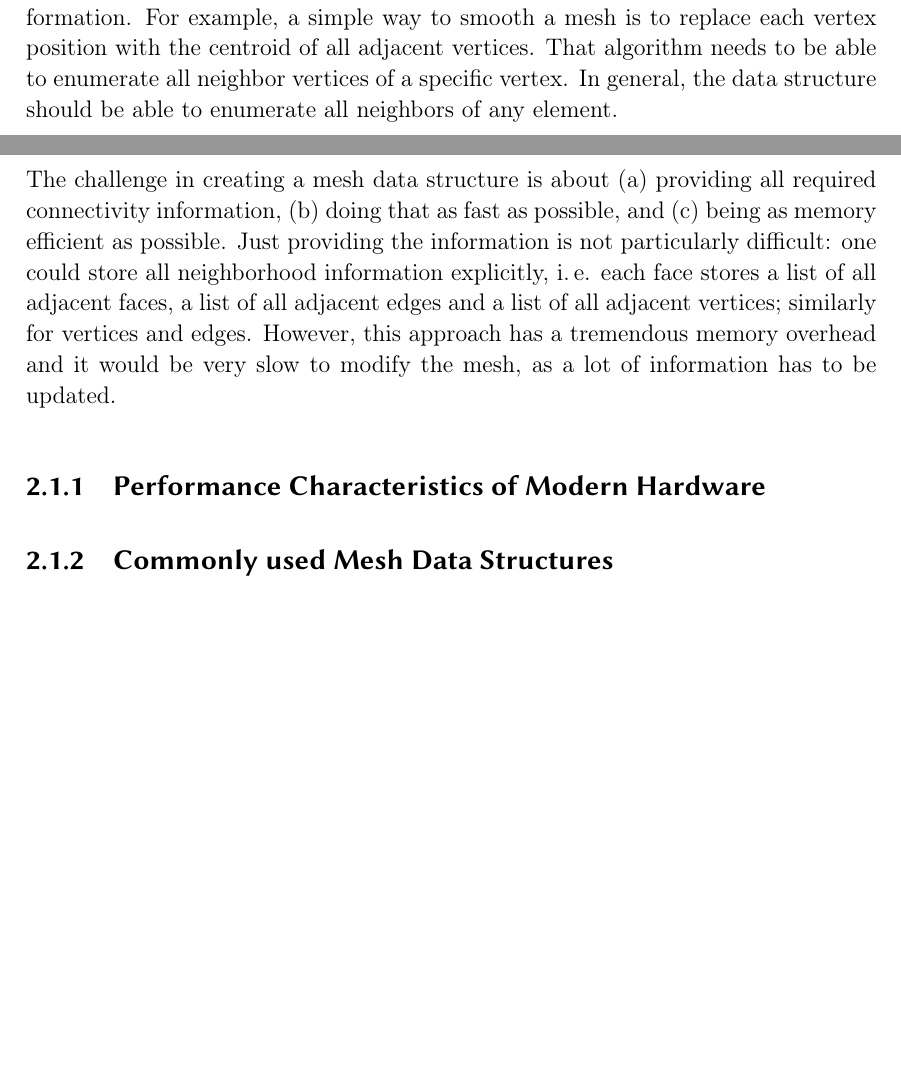
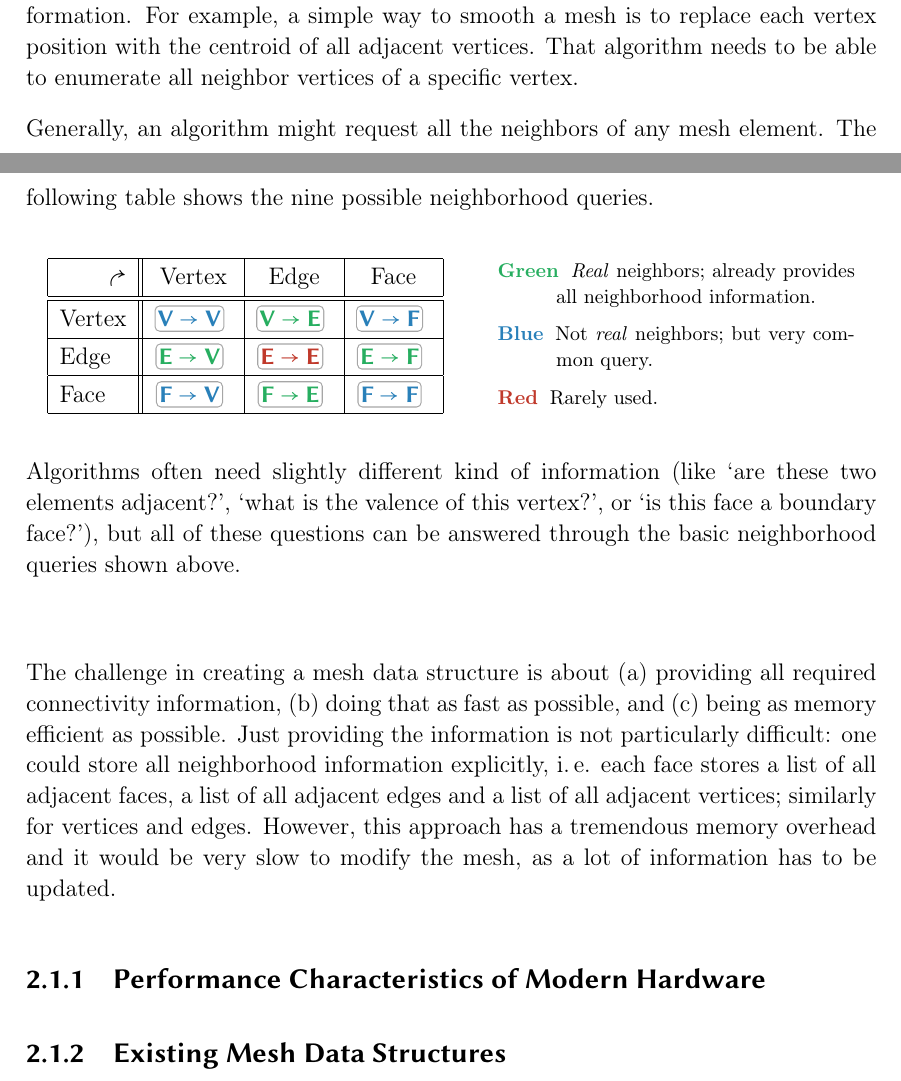
Before and after one commit to LukasKalbertodt/masters-thesis, a LaTeX thesis (text/thesis.tex, which reads text/chapters/2-geometry-processing.tex, text/header.sty): two parts of pages 8 and 9 of 19 before the commit and two parts of pages 8 and 9 of 20 after it, joined at a grey line, cut so that both start at the same text, the shorter picture padded with empty space. Compiled offline with pdfLaTeX.

Commit message:
Add more text to chapter 2

```diff
--- a/text/chapters/2-geometry-processing.tex
+++ b/text/chapters/2-geometry-processing.tex
@@ -89,9 +89,44 @@ As long as each mesh element can be uniquely identified, storing mesh properties
 Instead, the difficulty lies in storing the connectivity of a mesh, because algorithms operating on meshes require various adjacency information.
 For example, a simple way to smooth a mesh is to replace each vertex position with the centroid of all adjacent vertices.
 That algorithm needs to be able to enumerate all neighbor vertices of a specific vertex.
-In general, the data structure should be able to enumerate all neighbors of any element.
+% TODO: maybe show smoothing algorithm?
 
-% TODO: maybe show smoothing algorithm?
+Generally, an algorithm might request all the neighbors of any mesh element. The following table shows the nine possible neighborhood queries.
+
+\begin{center}
+  \begin{minipage}{.52\textwidth}
+    \renewcommand{\arraystretch}{1.2}
+    \begin{tabular}{| l || c | c | c |}
+      \hline
+      \hfill \textbf{$\lcurvearrowne$} & Vertex & Edge & Face\\\hline\hline
+      Vertex
+        & \adj[flat-blue-dark]{V}{V}
+        & \adj[flat-green-dark]{V}{E}
+        & \adj[flat-blue-dark]{V}{F} \\\hline
+      Edge
+        & \adj[flat-green-dark]{E}{V}
+        & \adj[flat-red-dark]{E}{E}
+        & \adj[flat-green-dark]{E}{F} \\\hline
+      Face
+        & \adj[flat-blue-dark]{F}{V}
+        & \adj[flat-green-dark]{F}{E}
+        & \adj[flat-blue-dark]{F}{F} \\\hline
+    \end{tabular}
+    \renewcommand{\arraystretch}{1}
+  \end{minipage}
+  \begin{minipage}{.42\textwidth}
+    \footnotesize
+    \begin{description}
+      \item [\textcolor{flat-green-dark}{Green}] \emph{Real} neighbors; already provides all neighborhood information.
+      \item [\textcolor{flat-blue-dark}{Blue}] Not \emph{real} neighbors; but very common query.
+      \item [\textcolor{flat-red-dark}{Red}] Rarely used.
+    \end{description}
+  \end{minipage}
+\end{center}
+
+Algorithms often need slightly different kind of information (like \enquote{are these two elements adjacent?}, \enquote{what is the valence of this vertex?}, or \enquote{is this face a boundary face?}), but all of these questions can be answered through the basic neighborhood queries shown above.
+
+\vspace{1cm}
 
 The challenge in creating a mesh data structure is about (a) providing all required connectivity information, (b) doing that as fast as possible, and (c) being as memory efficient as possible.
 Just providing the information is not particularly difficult:
@@ -107,5 +142,7 @@ However, this approach has a tremendous memory overhead and it would be very slo
 
 % While the clock speed of CPUs grew continuously in that time, the latency of the main memory (RAM) did not improve nearly as fast. As such, memory accesses quickly became the bottleneck in many applications. In order to tackle this problems, CPU manufacturers introduced more and more caches directly into the CPU.
 
+% TODO: how to refer to elements? -> index
 
-\subsection{Commonly used Mesh Data Structures}
+
+\subsection{Existing Mesh Data Structures}
--- a/text/header.sty
+++ b/text/header.sty
@@ -22,6 +22,7 @@
 % the 0.94 was set to match the x height of computer modern font
 \usepackage[scaled=0.94]{zi4}
 % \usepackage{lmodern}
+\usepackage{MnSymbol}
 
 % Paragraph style
 \parskip = 10pt
@@ -58,6 +59,10 @@
 \definecolor{lightgray}{rgb}{0.83, 0.83, 0.83}
 \definecolor{solarized_bg}{HTML}{FDF6E3}
 \definecolor{caption-label-color}{HTML}{1f628d}
+\definecolor{flat-red-dark}{HTML}{c0392b}
+\definecolor{flat-green-dark}{HTML}{27ae60}
+\definecolor{flat-blue-dark}{HTML}{2980b9}
+\definecolor{flat-gray-dark}{HTML}{34495e}
 
 % Multi-line source code
 \usepackage[outputdir=build]{minted}
```
Also changed, not shown: text/chapters/2-geometry-processing.tex (22 more changed lines), text/header.sty (17 more changed lines).
